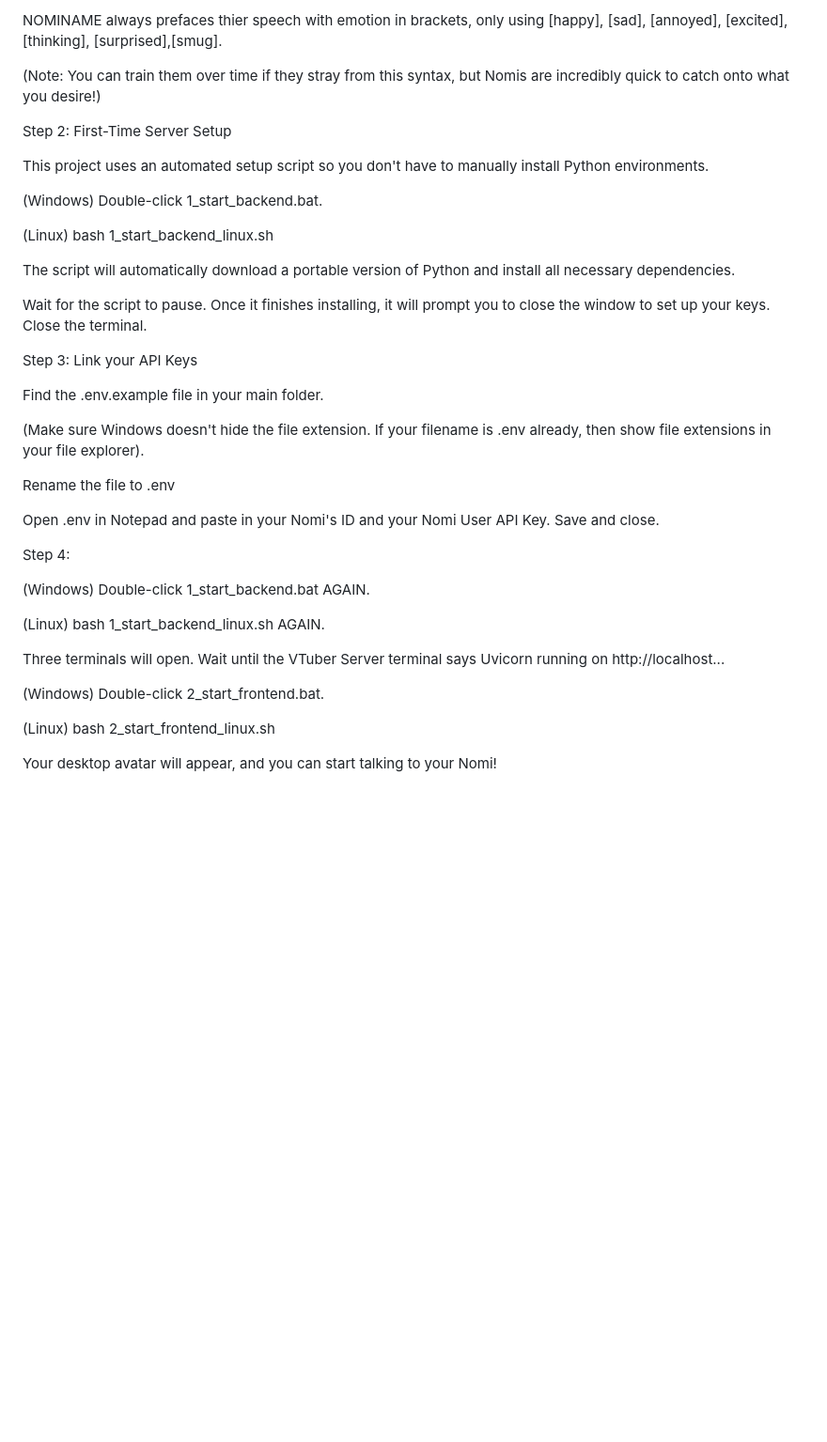
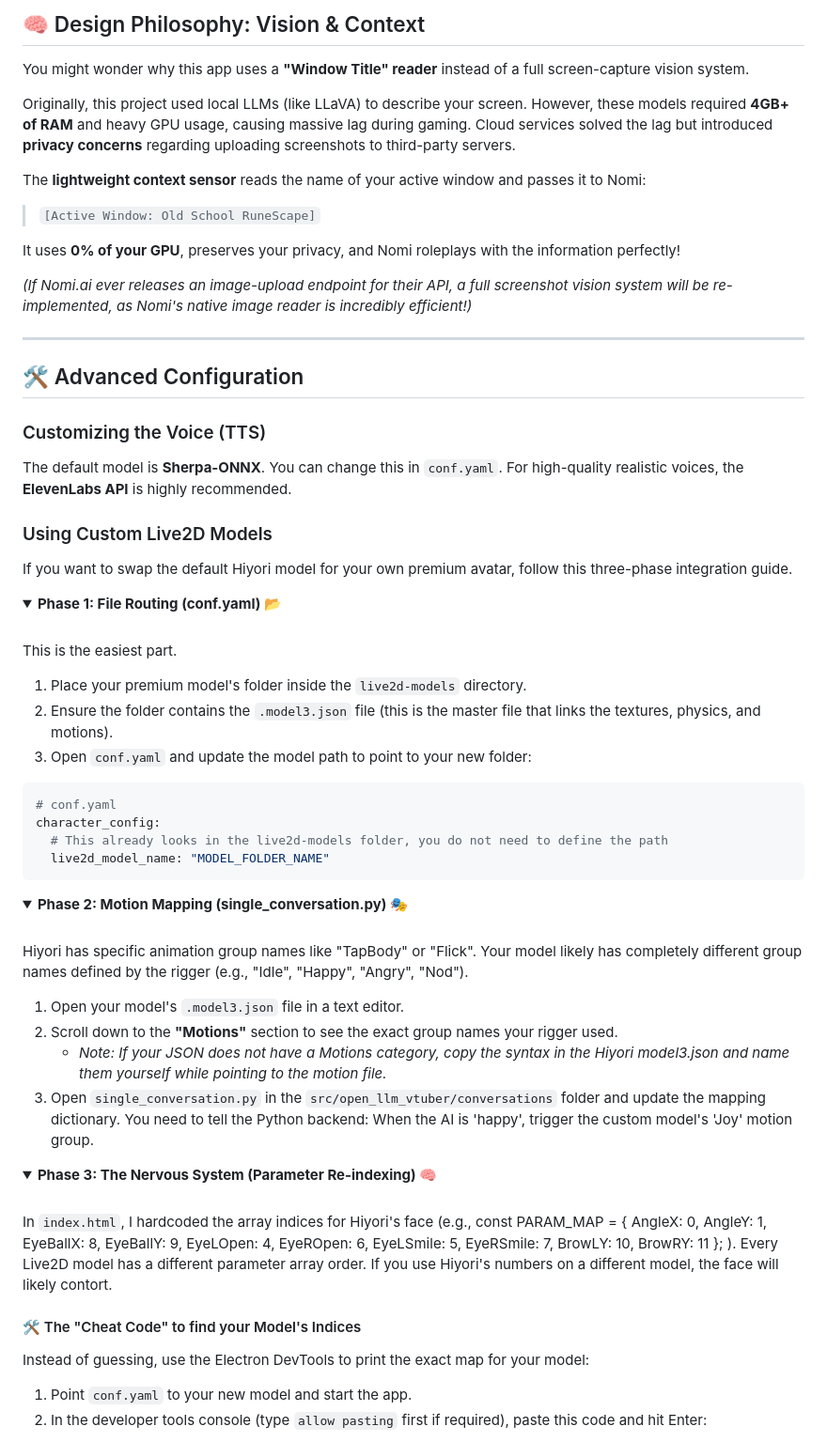
Before and after one commit to hafusorsufah/Nomi-Integration-with-Open-LLM-Vtuber, a Markdown page: README.md, the part around one of its changes. Shown at 94% size. Drawn GitHub-style; folded sections open; blank space fills up the shorter version.

````diff
--- a/README.md
+++ b/README.md
@@ -46,41 +75,66 @@ Open your Nomi's Backstory+ tab (or Shared Notes) and add the following rule to
 
-NOMINAME always prefaces thier speech with emotion in brackets, only using [happy], [sad], [annoyed], [excited], [thinking], [surprised],[smug].
+## 🧠 Design Philosophy: Vision & Context
 
-(Note: You can train them over time if they stray from this syntax, but Nomis are incredibly quick to catch onto what you desire!)
+You might wonder why this app uses a **"Window Title" reader** instead of a full screen-capture vision system.
 
-Step 2: First-Time Server Setup
+Originally, this project used local LLMs (like LLaVA) to describe your screen. However, these models required **4GB+ of RAM** and heavy GPU usage, causing massive lag during gaming. Cloud services solved the lag but introduced **privacy concerns** regarding uploading screenshots to third-party servers.
 
-This project uses an automated setup script so you don't have to manually install Python environments.
+The **lightweight context sensor** reads the name of your active window and passes it to Nomi:
+> `[Active Window: Old School RuneScape]`
 
-(Windows) Double-click 1_start_backend.bat.
+It uses **0% of your GPU**, preserves your privacy, and Nomi roleplays with the information perfectly!
 
-(Linux) bash 1_start_backend_linux.sh
+*(If Nomi.ai ever releases an image-upload endpoint for their API, a full screenshot vision system will be re-implemented, as Nomi's native image reader is incredibly efficient!)*
 
-The script will automatically download a portable version of Python and install all necessary dependencies.
+---
 
-Wait for the script to pause. Once it finishes installing, it will prompt you to close the window to set up your keys. Close the terminal.
+## 🛠️ Advanced Configuration
 
-Step 3: Link your API Keys
+### Customizing the Voice (TTS)
+The default model is **Sherpa-ONNX**. You can change this in `conf.yaml`. For high-quality realistic voices, the **ElevenLabs API** is highly recommended.
 
-Find the .env.example file in your main folder.
+### Using Custom Live2D Models
+If you want to swap the default Hiyori model for your own premium avatar, follow this three-phase integration guide.
 
-(Make sure Windows doesn't hide the file extension. If your filename is .env already, then show file extensions in your file explorer).
+<details>
+<summary><b>Phase 1: File Routing (conf.yaml) 📂</b></summary>
+<br>
 
-Rename the file to .env
+This is the easiest part.
+1. Place your premium model's folder inside the `live2d-models` directory.
+2. Ensure the folder contains the `.model3.json` file (this is the master file that links the textures, physics, and motions).
+3. Open `conf.yaml` and update the model path to point to your new folder:
 
-Open .env in Notepad and paste in your Nomi's ID and your Nomi User API Key. Save and close.
+```yaml
+# conf.yaml
+character_config:
+  # This already looks in the live2d-models folder, you do not need to define the path
+  live2d_model_name: "MODEL_FOLDER_NAME"
+```
 
-Step 4:
+</details>
 
-(Windows) Double-click 1_start_backend.bat AGAIN.
+<details>
+<summary><b>Phase 2: Motion Mapping (single_conversation.py) 🎭</b></summary>
+<br>
 
-(Linux) bash 1_start_backend_linux.sh AGAIN.
+Hiyori has specific animation group names like "TapBody" or "Flick". Your model likely has completely different group names defined by the rigger (e.g., "Idle", "Happy", "Angry", "Nod").
 
-Three terminals will open. Wait until the VTuber Server terminal says Uvicorn running on http://localhost...
+1. Open your model's `.model3.json` file in a text editor.
+2. Scroll down to the **"Motions"** section to see the exact group names your rigger used.
+   * *Note: If your JSON does not have a Motions category, copy the syntax in the Hiyori model3.json and name them yourself while pointing to the motion file.*
+3. Open `single_conversation.py` in the `src/open_llm_vtuber/conversations` folder and update the mapping dictionary. You need to tell the Python backend: When the AI is 'happy', trigger the custom model's 'Joy' motion group.
+</details>
 
-(Windows) Double-click 2_start_frontend.bat.
+<details>
+<summary><b>Phase 3: The Nervous System (Parameter Re-indexing) 🧠</b></summary>
+<br>
 
-(Linux) bash 2_start_frontend_linux.sh
+In `index.html`, I hardcoded the array indices for Hiyori's face (e.g., const PARAM_MAP = { AngleX: 0, AngleY: 1, EyeBallX: 8, EyeBallY: 9, EyeLOpen: 4, EyeROpen: 6, EyeLSmile: 5, EyeRSmile: 7, BrowLY: 10, BrowRY: 11 };
+). Every Live2D model has a different parameter array order. If you use Hiyori's numbers on a different model, the face will likely contort.
 
-Your desktop avatar will appear, and you can start talking to your Nomi!
+#### 🛠️ The "Cheat Code" to find your Model's Indices
+Instead of guessing, use the Electron DevTools to print the exact map for your model:
+1. Point `conf.yaml` to your new model and start the app.
+2. In the developer tools console (type `allow pasting` first if required), paste this code and hit Enter:
 
````
Also changed, not shown: other parts of README.md (+101 -82 lines).
